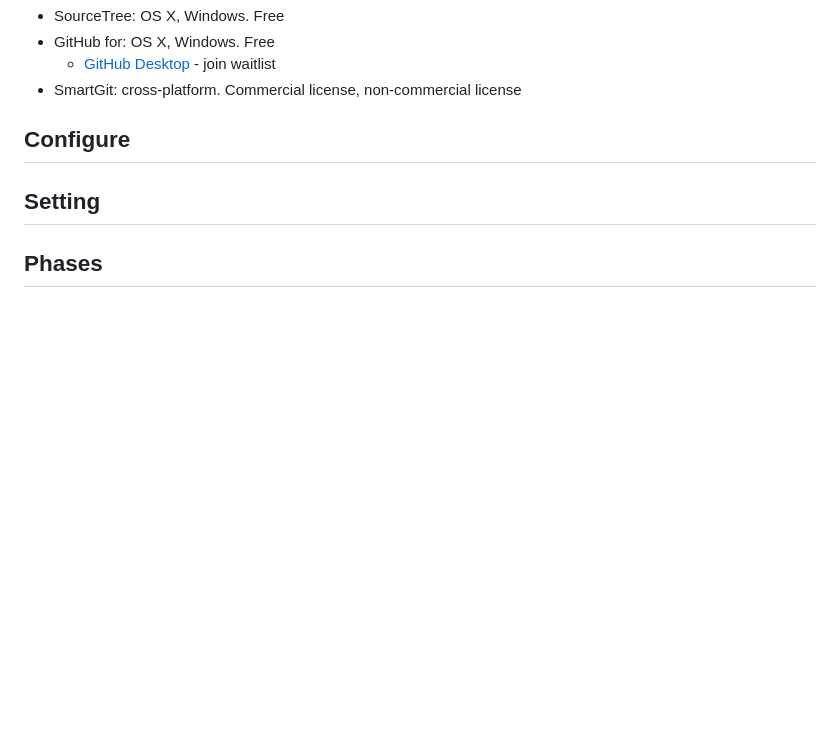
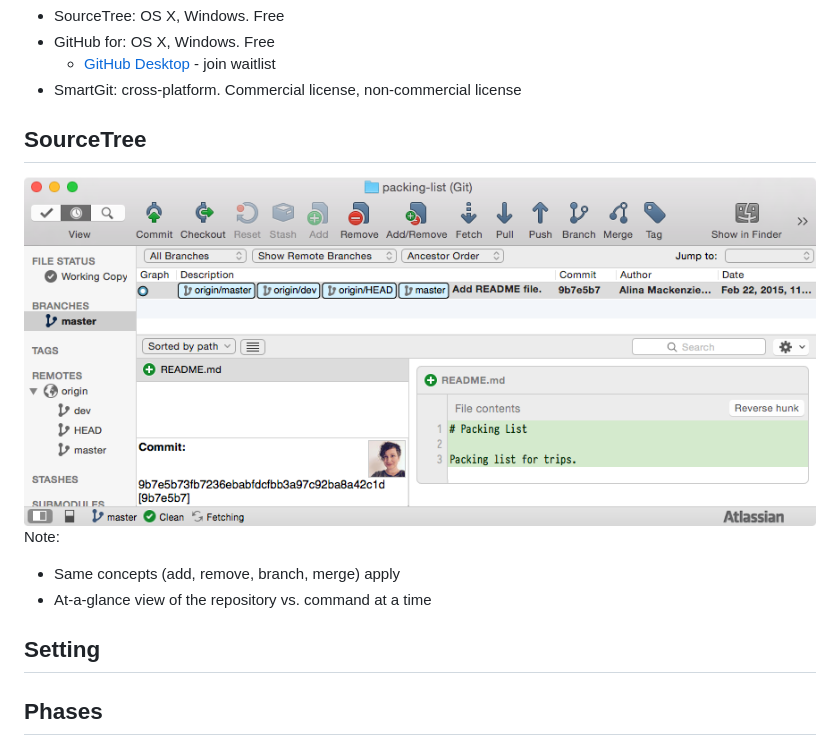
Before and after one commit to alimac/git-for-you-and-me, a Markdown page: README.md, the part around the change. Drawn GitHub-style; pictures changed too: custom/images/sourcetree.png (added); blank space fills up the shorter version.

Commit message:
Add SourceTree screenshot.

```diff
--- a/README.md
+++ b/README.md
@@ -136,7 +136,15 @@ Note:
 
 
 
-## Configure
+## SourceTree
+<img src="custom/images/sourcetree.png">
+
+Note:
+- Same concepts (add, remove, branch, merge) apply
+- At-a-glance view of the repository vs. command at a time
+
+
+
 
 
 
```
